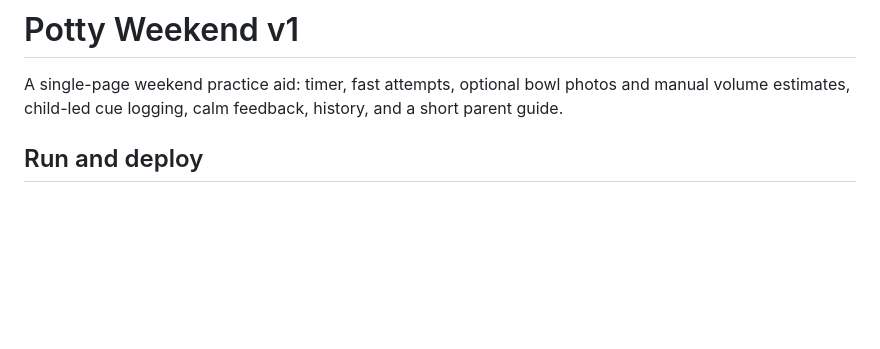
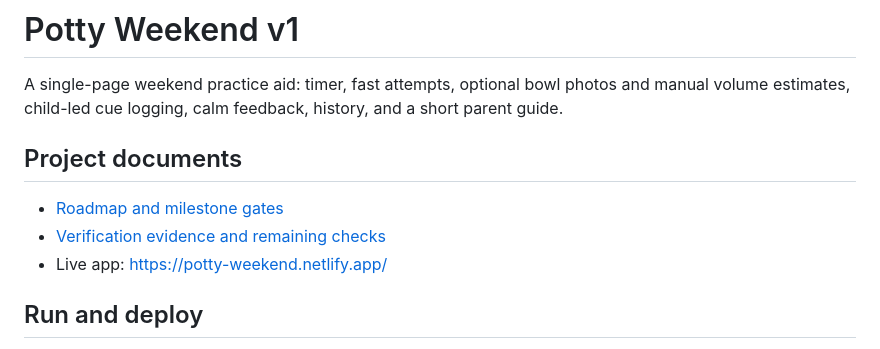
Before and after one commit to jtwray/potty-weekend, a Markdown page: README.md, the part around the change. GitHub-like rendering; blank space fills up the shorter version.

Commit message:
Link roadmap and verification from project README

```diff
--- a/README.md
+++ b/README.md
@@ -1,6 +1,12 @@
 # Potty Weekend v1
 
 A single-page weekend practice aid: timer, fast attempts, optional bowl photos and manual volume estimates, child-led cue logging, calm feedback, history, and a short parent guide.
+
+## Project documents
+
+- [Roadmap and milestone gates](docs/ROADMAP.md)
+- [Verification evidence and remaining checks](docs/VERIFICATION.md)
+- Live app: https://potty-weekend.netlify.app/
 
 ## Run and deploy
 
```
